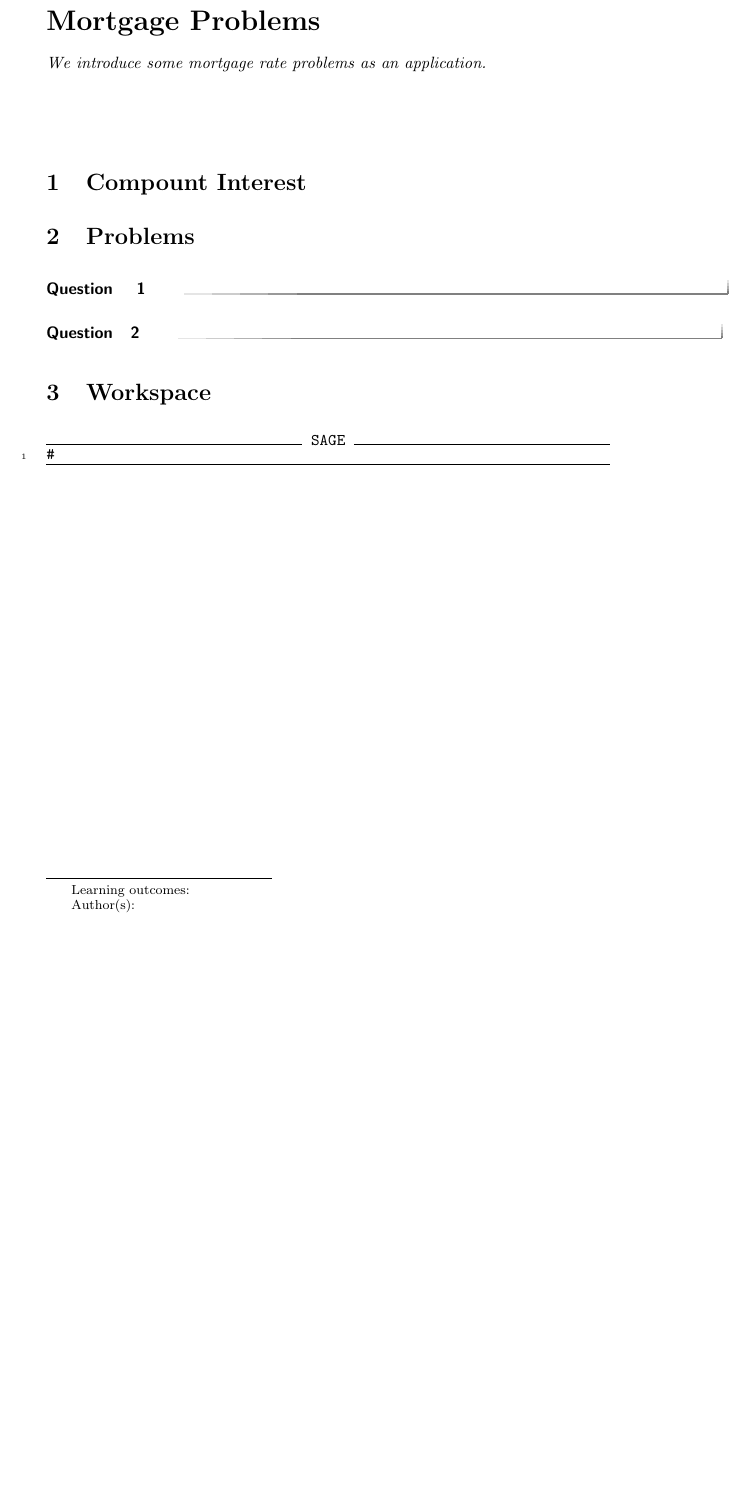
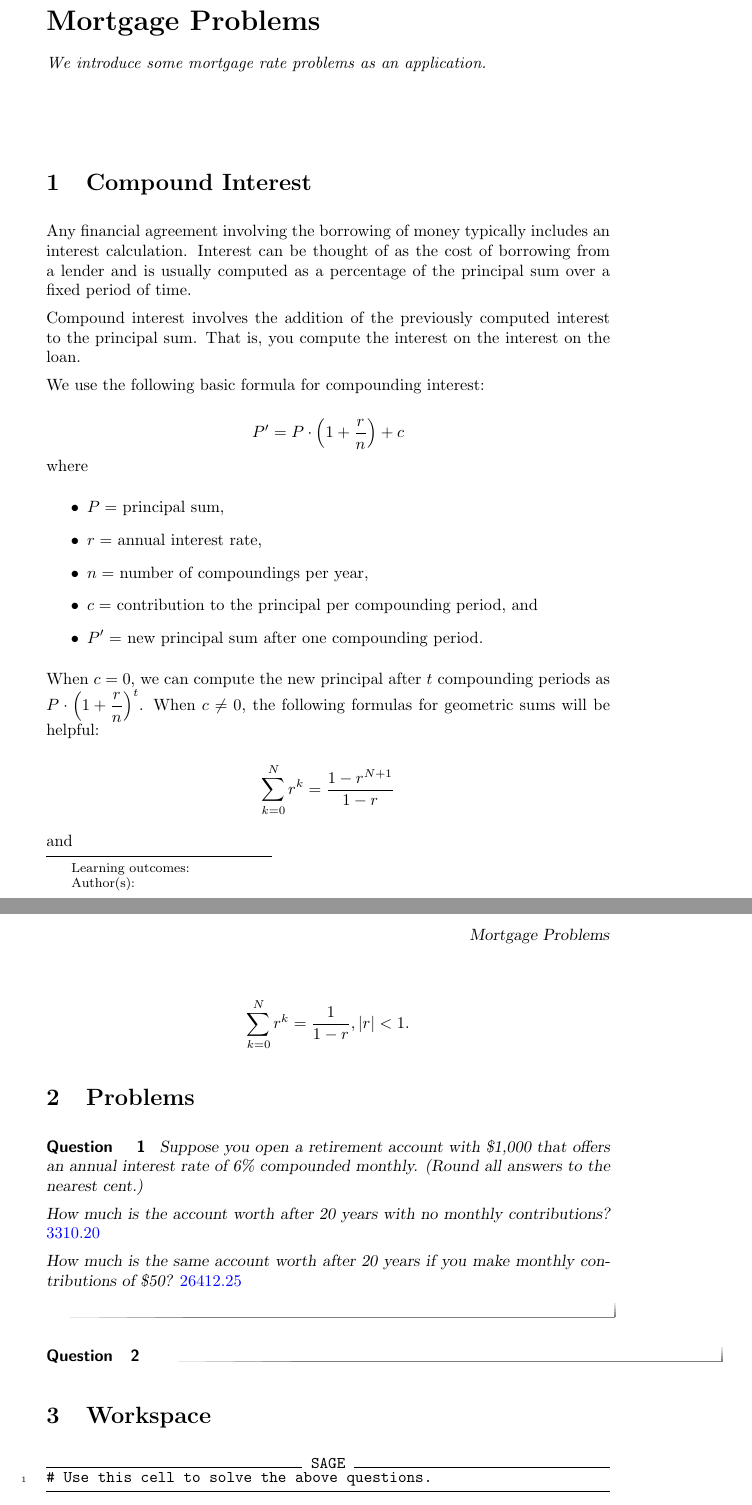
Before and after one commit to jathiel/Ximera-Xourses-NYCCT, a LaTeX document (Mortgage/Mortgage.tex): part of the page before the commit and two parts of pages 1 and 2 of 2 after it, the two joined at a grey line, cut so that both start at the same text, the shorter picture padded with empty space. Compiled offline with pdfLaTeX.

Commit message:
mortage problem 1

```diff
--- a/Mortgage/Mortgage.tex
+++ b/Mortgage/Mortgage.tex
@@ -6,20 +6,49 @@ We introduce some mortgage rate problems as an application.
 \end{abstract}
 \maketitle
 
-\section{Compount Interest}
+\section{Compound Interest}
+
+Any financial agreement involving the borrowing of money typically includes an interest calculation. Interest can be thought of as the cost of borrowing from a lender and is usually computed as a percentage of the principal sum over a fixed period of time.
+
+Compound interest involves the addition of the previously computed interest to the principal sum. That is, you compute the interest on the interest on the loan.
+
+We use the following basic formula for compounding interest:
+
+$$P' = P\cdot\left(1+\frac{r}{n}\right) + c $$ where
+\begin{itemize}
+	\item $P = $ principal sum,
+	\item $r = $ annual interest rate,
+	\item $n = $ number of compoundings per year,
+	\item $c = $ contribution to the principal per compounding period, and
+	\item $P' = $ new principal sum after one compounding period.
+\end{itemize}
+
+When $c=0$, we can compute the new principal after $t$ compounding periods as $P\cdot\left(1+\frac{r}{n}\right)^{t}$. When $c\neq 0$, the following formulas for geometric sums will be helpful:
+
+$$\sum_{k=0}^N r^k = \frac{1-r^{N+1}}{1-r}$$
+
+and
+
+$$\sum_{k=0}^N r^k = \frac{1}{1-r}, |r| < 1.$$
 
 \section{Problems}
 
 \begin{question}
+Suppose you open a retirement account with \$1,000 that offers an annual interest rate of 6\% compounded monthly. (Round all answers to the nearest cent.)
+
+How much is the account worth after 20 years with no monthly contributions? $\answer{3310.20}$
+
+How much is the same account worth after 20 years if you make monthly contributions of \$50? $\answer{26412.25}$
 \end{question}
 
 \begin{question}
+
 \end{question}
 
 \section{Workspace}
 
 \begin{sageCell}
-#
+# Use this cell to solve the above questions.
 \end{sageCell}
 
 \end{document}
```
